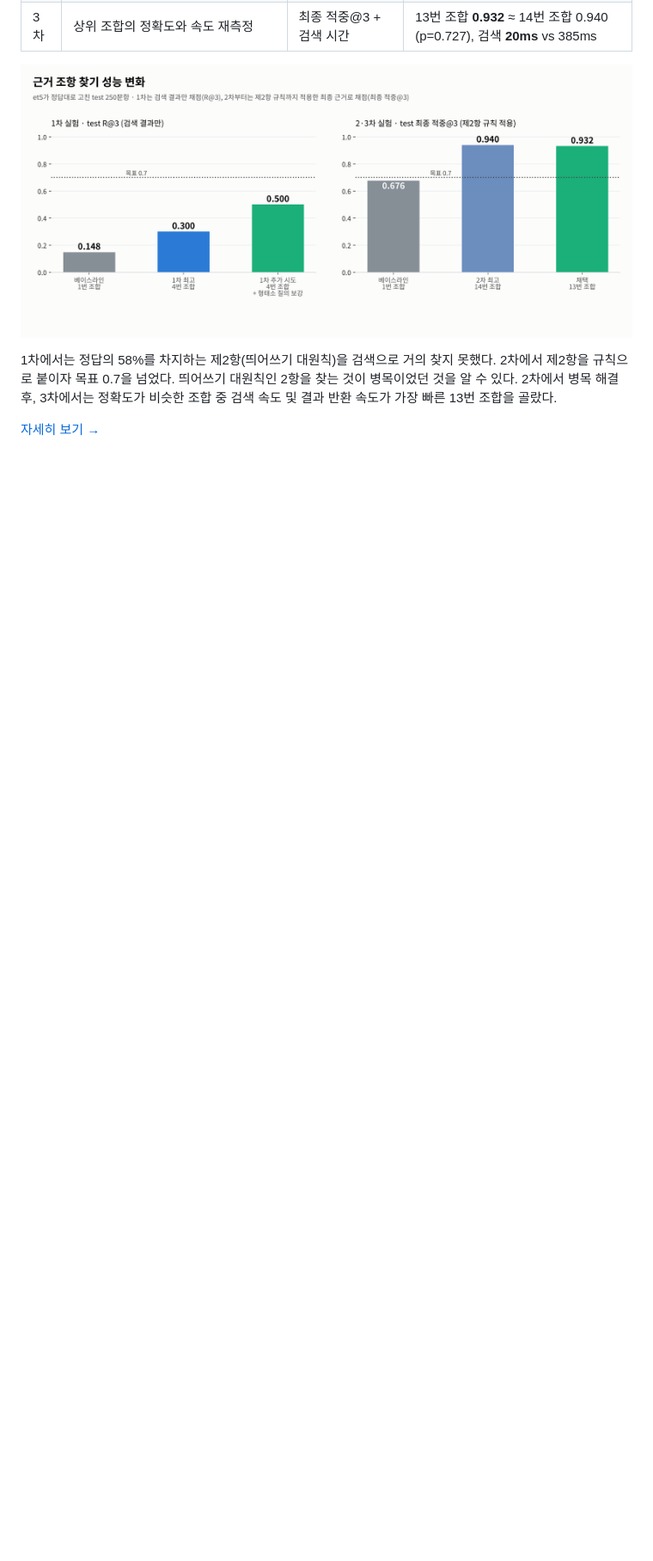
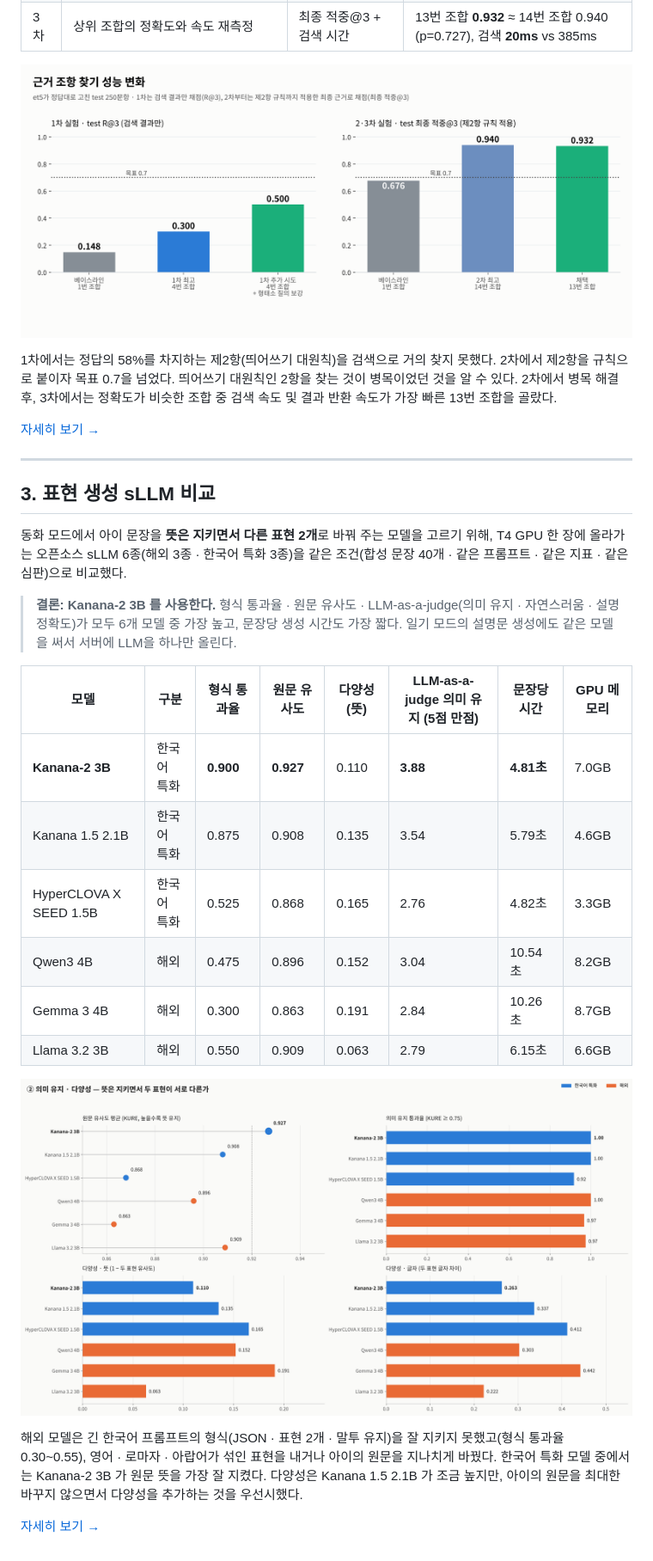
Before and after one commit to shyewons/yeardream_booki_on_n_on, a Markdown page: README.md, the part around one of its changes. Shown at 86% size. Drawn GitHub-style; pictures changed too: story-sllm-eval/images/02_meaning_diversity.png (added); blank space fills up the shorter version.

```diff
--- a/README.md
+++ b/README.md
@@ -51,3 +56,27 @@ AI허브 맞춤법 오류 문장 500문항에 근거 조항을 직접 라벨로
 2차에서 병목 해결 후, 3차에서는 정확도가 비슷한 조합 중 검색 속도 및 결과 반환 속도가 가장 빠른 13번 조합을 골랐다.
 
 [자세히 보기 →](rag-eval/README.md)
+
+---
+
+## 3. 표현 생성 sLLM 비교
+
+동화 모드에서 아이 문장을 **뜻은 지키면서 다른 표현 2개**로 바꿔 주는 모델을 고르기 위해, T4 GPU 한 장에 올라가는 오픈소스 sLLM 6종(해외 3종 · 한국어 특화 3종)을 같은 조건(합성 문장 40개 · 같은 프롬프트 · 같은 지표 · 같은 심판)으로 비교했다.
+
+> **결론: Kanana-2 3B 를 사용한다.** 형식 통과율 · 원문 유사도 · LLM-as-a-judge(의미 유지 · 자연스러움 · 설명 정확도)가 모두 6개 모델 중 가장 높고, 문장당 생성 시간도 가장 짧다. 일기 모드의 설명문 생성에도 같은 모델을 써서 서버에 LLM을 하나만 올린다.
+
+| 모델 | 구분 | 형식 통과율 | 원문 유사도 | 다양성 (뜻) | LLM-as-a-judge 의미 유지 (5점 만점) | 문장당 시간 | GPU 메모리 |
+|---|---|---|---|---|---|---|---|
+| **Kanana-2 3B** | 한국어 특화 | **0.900** | **0.927** | 0.110 | **3.88** | **4.81초** | 7.0GB |
+| Kanana 1.5 2.1B | 한국어 특화 | 0.875 | 0.908 | 0.135 | 3.54 | 5.79초 | 4.6GB |
+| HyperCLOVA X SEED 1.5B | 한국어 특화 | 0.525 | 0.868 | 0.165 | 2.76 | 4.82초 | 3.3GB |
+| Qwen3 4B | 해외 | 0.475 | 0.896 | 0.152 | 3.04 | 10.54초 | 8.2GB |
+| Gemma 3 4B | 해외 | 0.300 | 0.863 | 0.191 | 2.84 | 10.26초 | 8.7GB |
+| Llama 3.2 3B | 해외 | 0.550 | 0.909 | 0.063 | 2.79 | 6.15초 | 6.6GB |
+
+![의미 유지 · 다양성](story-sllm-eval/images/02_meaning_diversity.png)
+
+해외 모델은 긴 한국어 프롬프트의 형식(JSON · 표현 2개 · 말투 유지)을 잘 지키지 못했고(형식 통과율 0.30~0.55), 영어 · 로마자 · 아랍어가 섞인 표현을 내거나 아이의 원문을 지나치게 바꿨다.
+한국어 특화 모델 중에서는 Kanana-2 3B 가 원문 뜻을 가장 잘 지켰다. 다양성은 Kanana 1.5 2.1B 가 조금 높지만, 아이의 원문을 최대한 바꾸지 않으면서 다양성을 추가하는 것을 우선시했다.
+
+[자세히 보기 →](story-sllm-eval/README.md)
```
Also changed, not shown: other parts of README.md (+9 -4 lines), korean-spelling-model-eval/README.md (+3 -3 lines), story-sllm-eval/README.md (added, +142 -0 lines), korean-spelling-model-eval/figures/metrics_comparison.png, korean-spelling-model-eval/figures/type_accuracy.png, story-sllm-eval/images/01_format.png (added), story-sllm-eval/images/03_speed_memory.png (added), story-sllm-eval/images/04_judge.png (added), 7 other files.
